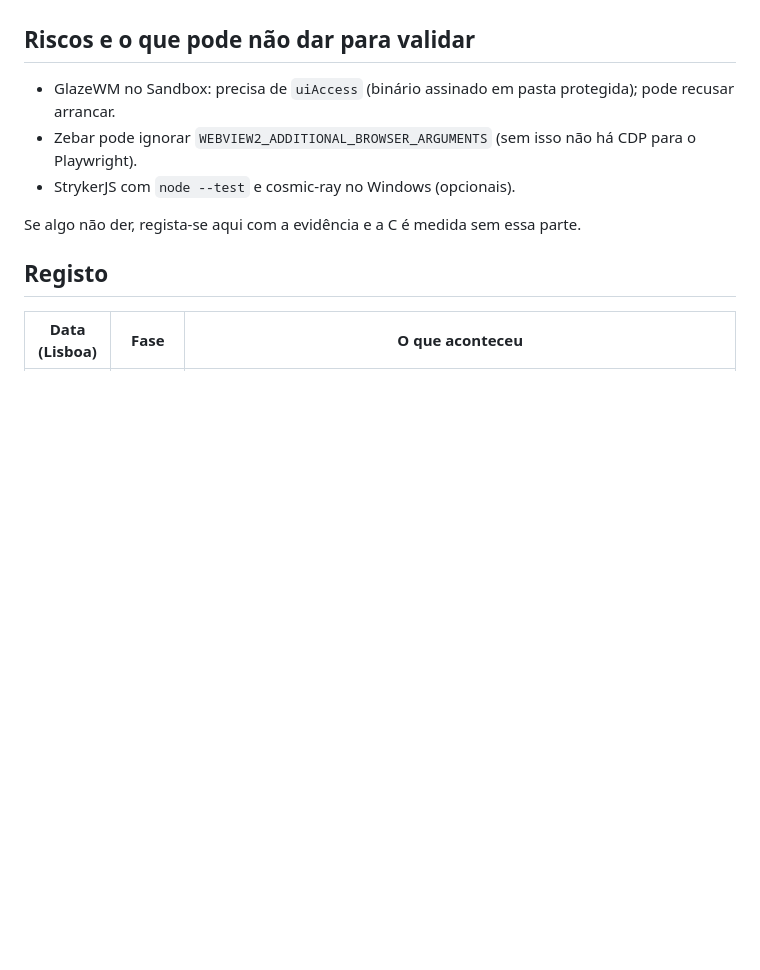
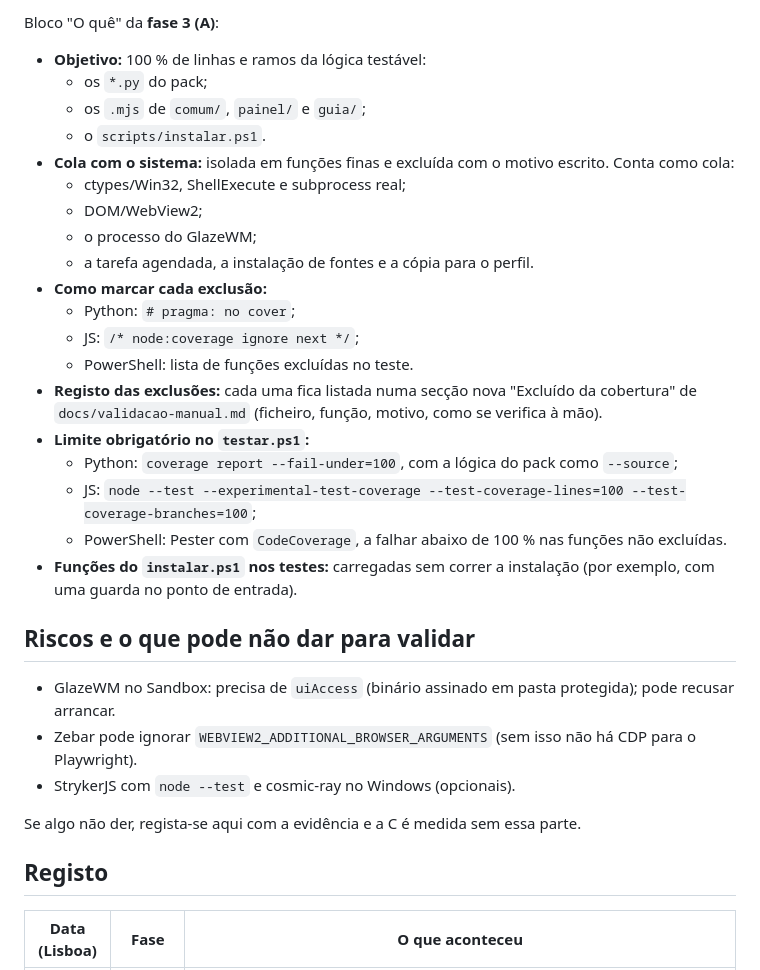
Before and after one commit to Carlobks/Morg-Keys, a Markdown page: docs/experiencias/0001-cobertura-a-vs-c.md, the part around one of its changes. Drawn GitHub-style; blank space fills up the shorter version.

```diff
--- a/docs/experiencias/0001-cobertura-a-vs-c.md
+++ b/docs/experiencias/0001-cobertura-a-vs-c.md
@@ -116,3 +152,24 @@ Resultados: tabela neste ficheiro, com data, versão do código (commit) e o que
+Bloco "O quê" da **fase 3 (A)**:
+- **Objetivo:** 100 % de linhas e ramos da lógica testável:
+  - os `*.py` do pack;
+  - os `.mjs` de `comum/`, `painel/` e `guia/`;
+  - o `scripts/instalar.ps1`.
+- **Cola com o sistema:** isolada em funções finas e excluída com o motivo escrito. Conta como cola:
+  - ctypes/Win32, ShellExecute e subprocess real;
+  - DOM/WebView2;
+  - o processo do GlazeWM;
+  - a tarefa agendada, a instalação de fontes e a cópia para o perfil.
+- **Como marcar cada exclusão:**
+  - Python: `# pragma: no cover`;
+  - JS: `/* node:coverage ignore next */`;
+  - PowerShell: lista de funções excluídas no teste.
+- **Registo das exclusões:** cada uma fica listada numa secção nova "Excluído da cobertura" de `docs/validacao-manual.md` (ficheiro, função, motivo, como se verifica à mão).
+- **Limite obrigatório no `testar.ps1`:**
+  - Python: `coverage report --fail-under=100`, com a lógica do pack como `--source`;
+  - JS: `node --test --experimental-test-coverage --test-coverage-lines=100 --test-coverage-branches=100`;
+  - PowerShell: Pester com `CodeCoverage`, a falhar abaixo de 100 % nas funções não excluídas.
+- **Funções do `instalar.ps1` nos testes:** carregadas sem correr a instalação (por exemplo, com uma guarda no ponto de entrada).
+
 ## Riscos e o que pode não dar para validar
 - GlazeWM no Sandbox: precisa de `uiAccess` (binário assinado em pasta protegida); pode recusar arrancar.
 - Zebar pode ignorar `WEBVIEW2_ADDITIONAL_BROWSER_ARGUMENTS` (sem isso não há CDP para o Playwright).
```
Also changed, not shown: other parts of docs/experiencias/0001-cobertura-a-vs-c.md (+36 -0 lines).
